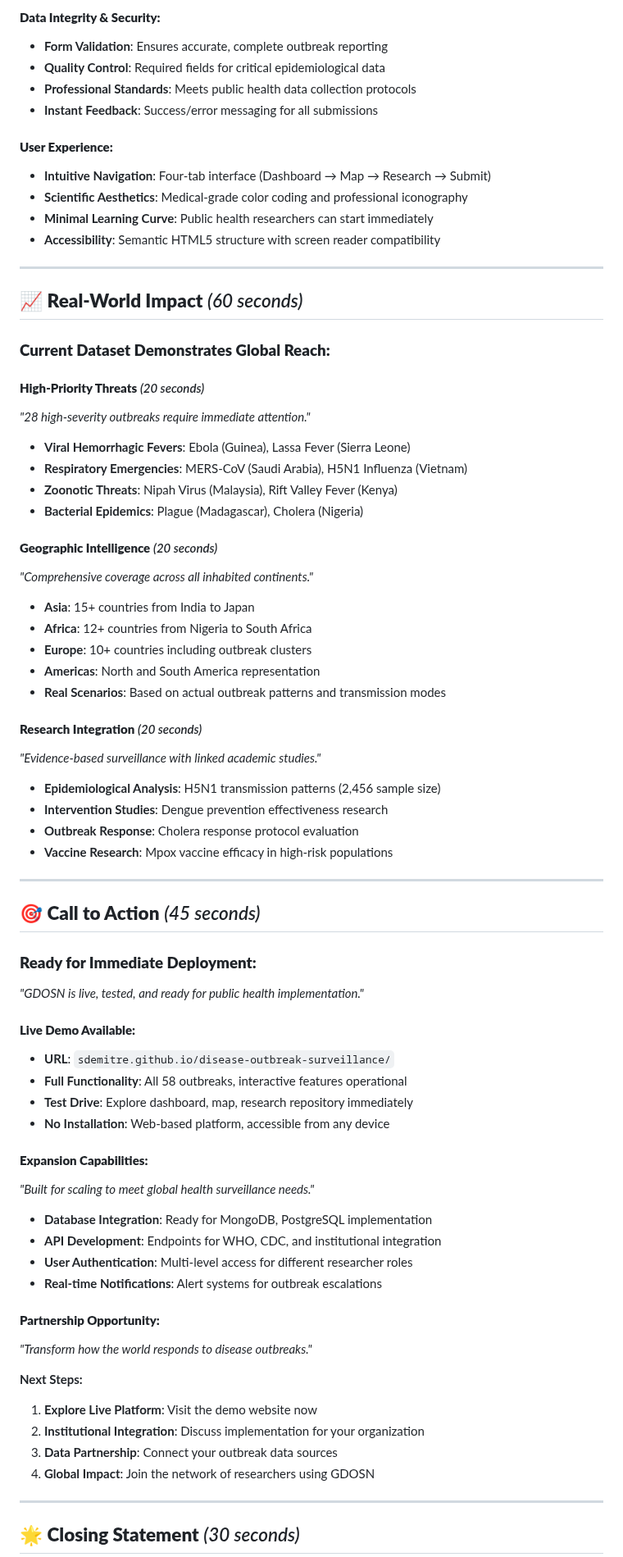
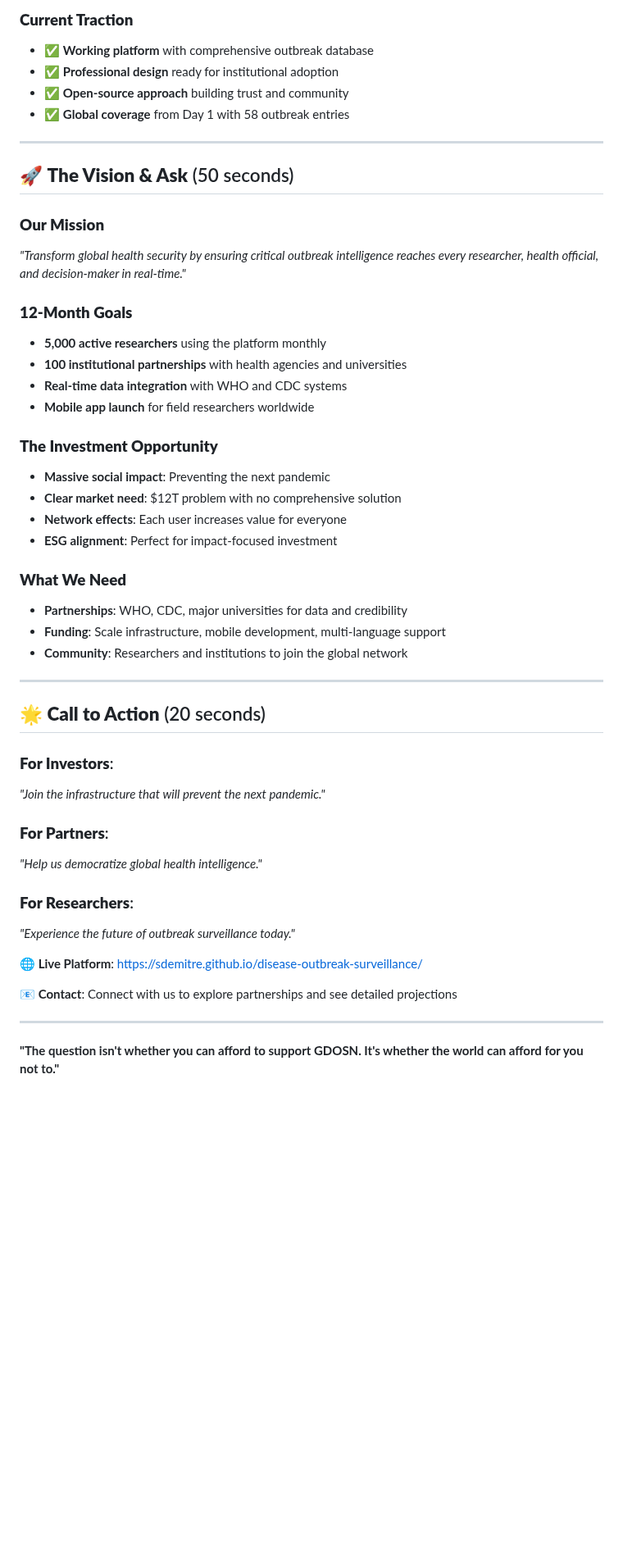
Before and after one commit to sdemitre/disease-outbreak-surveillance, a Markdown page: GDOSN-4-Minute-Pitch.md, the part around one of its changes. Shown at 82% size. GitHub-like rendering; blank space fills up the shorter version.

Commit message:
Add concise 4-minute investor/partner pitch presentation

```diff
--- a/GDOSN-4-Minute-Pitch.md
+++ b/GDOSN-4-Minute-Pitch.md
@@ -68,74 +52,52 @@
 
-#### **Data Integrity & Security:**
-- **Form Validation**: Ensures accurate, complete outbreak reporting
-- **Quality Control**: Required fields for critical epidemiological data
-- **Professional Standards**: Meets public health data collection protocols
-- **Instant Feedback**: Success/error messaging for all submissions
-
-#### **User Experience:**
-- **Intuitive Navigation**: Four-tab interface (Dashboard → Map → Research → Submit)
-- **Scientific Aesthetics**: Medical-grade color coding and professional iconography
-- **Minimal Learning Curve**: Public health researchers can start immediately
-- **Accessibility**: Semantic HTML5 structure with screen reader compatibility
+### **Current Traction**
+- ✅ **Working platform** with comprehensive outbreak database
+- ✅ **Professional design** ready for institutional adoption
+- ✅ **Open-source approach** building trust and community
+- ✅ **Global coverage** from Day 1 with 58 outbreak entries
 
 ---
 
-## 📈 **Real-World Impact** *(60 seconds)*
+## 🚀 **The Vision & Ask** (50 seconds)
 
-### **Current Dataset Demonstrates Global Reach:**
+### **Our Mission**
+*"Transform global health security by ensuring critical outbreak intelligence reaches every researcher, health official, and decision-maker in real-time."*
 
-#### **High-Priority Threats** *(20 seconds)*
-*"28 high-severity outbreaks require immediate attention."*
-- **Viral Hemorrhagic Fevers**: Ebola (Guinea), Lassa Fever (Sierra Leone)
-- **Respiratory Emergencies**: MERS-CoV (Saudi Arabia), H5N1 Influenza (Vietnam)
-- **Zoonotic Threats**: Nipah Virus (Malaysia), Rift Valley Fever (Kenya)
-- **Bacterial Epidemics**: Plague (Madagascar), Cholera (Nigeria)
+### **12-Month Goals**
+- **5,000 active researchers** using the platform monthly
+- **100 institutional partnerships** with health agencies and universities
+- **Real-time data integration** with WHO and CDC systems
+- **Mobile app launch** for field researchers worldwide
 
-#### **Geographic Intelligence** *(20 seconds)*
-*"Comprehensive coverage across all inhabited continents."*
-- **Asia**: 15+ countries from India to Japan
-- **Africa**: 12+ countries from Nigeria to South Africa
-- **Europe**: 10+ countries including outbreak clusters
-- **Americas**: North and South America representation
-- **Real Scenarios**: Based on actual outbreak patterns and transmission modes
+### **The Investment Opportunity**
+- **Massive social impact**: Preventing the next pandemic
+- **Clear market need**: $12T problem with no comprehensive solution
+- **Network effects**: Each user increases value for everyone
+- **ESG alignment**: Perfect for impact-focused investment
 
-#### **Research Integration** *(20 seconds)*
-*"Evidence-based surveillance with linked academic studies."*
-- **Epidemiological Analysis**: H5N1 transmission patterns (2,456 sample size)
-- **Intervention Studies**: Dengue prevention effectiveness research
-- **Outbreak Response**: Cholera response protocol evaluation
-- **Vaccine Research**: Mpox vaccine efficacy in high-risk populations
+### **What We Need**
+- **Partnerships**: WHO, CDC, major universities for data and credibility
+- **Funding**: Scale infrastructure, mobile development, multi-language support
+- **Community**: Researchers and institutions to join the global network
 
 ---
 
-## 🎯 **Call to Action** *(45 seconds)*
+## 🌟 **Call to Action** (20 seconds)
 
-### **Ready for Immediate Deployment:**
-*"GDOSN is live, tested, and ready for public health implementation."*
+### **For Investors**:
+*"Join the infrastructure that will prevent the next pandemic."*
 
-#### **Live Demo Available:**
-- **URL**: `sdemitre.github.io/disease-outbreak-surveillance/`
-- **Full Functionality**: All 58 outbreaks, interactive features operational
-- **Test Drive**: Explore dashboard, map, research repository immediately
-- **No Installation**: Web-based platform, accessible from any device
+### **For Partners**:
+*"Help us democratize global health intelligence."*
 
-#### **Expansion Capabilities:**
-*"Built for scaling to meet global health surveillance needs."*
-- **Database Integration**: Ready for MongoDB, PostgreSQL implementation
-- **API Development**: Endpoints for WHO, CDC, and institutional integration
-- **User Authentication**: Multi-level access for different researcher roles
-- **Real-time Notifications**: Alert systems for outbreak escalations
+### **For Researchers**:
+*"Experience the future of outbreak surveillance today."*
 
-#### **Partnership Opportunity:**
-*"Transform how the world responds to disease outbreaks."*
+**🌐 Live Platform**: https://sdemitre.github.io/disease-outbreak-surveillance/
 
-**Next Steps:**
-1. **Explore Live Platform**: Visit the demo website now
-2. **Institutional Integration**: Discuss implementation for your organization
-3. **Data Partnership**: Connect your outbreak data sources
-4. **Global Impact**: Join the network of researchers using GDOSN
+**📧 Contact**: Connect with us to explore partnerships and see detailed projections
 
 ---
 
-## 🌟 **Closing Statement** *(30 seconds)*
+**"The question isn't whether you can afford to support GDOSN. It's whether the world can afford for you not to."**
 
```
Also changed, not shown: other parts of GDOSN-4-Minute-Pitch.md (+33 -87 lines).
